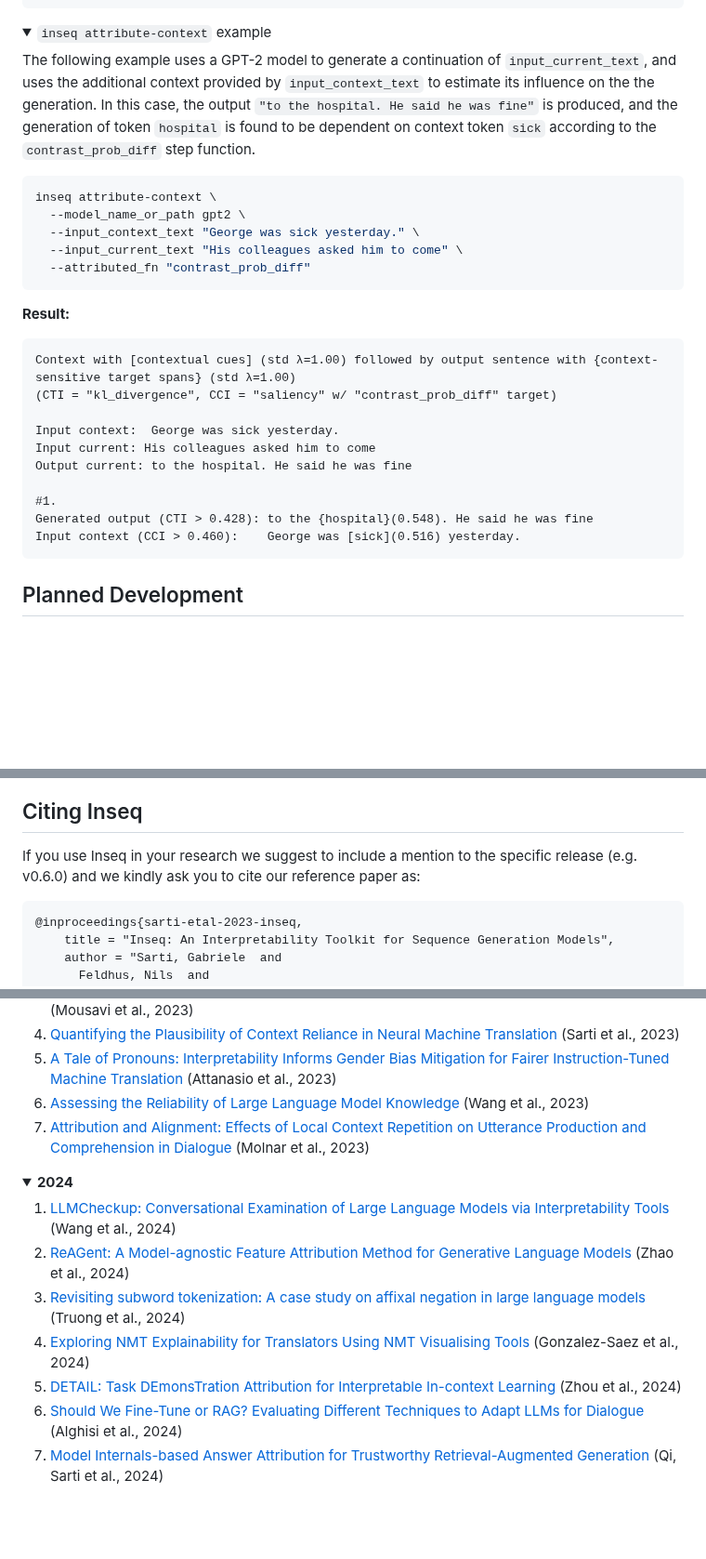
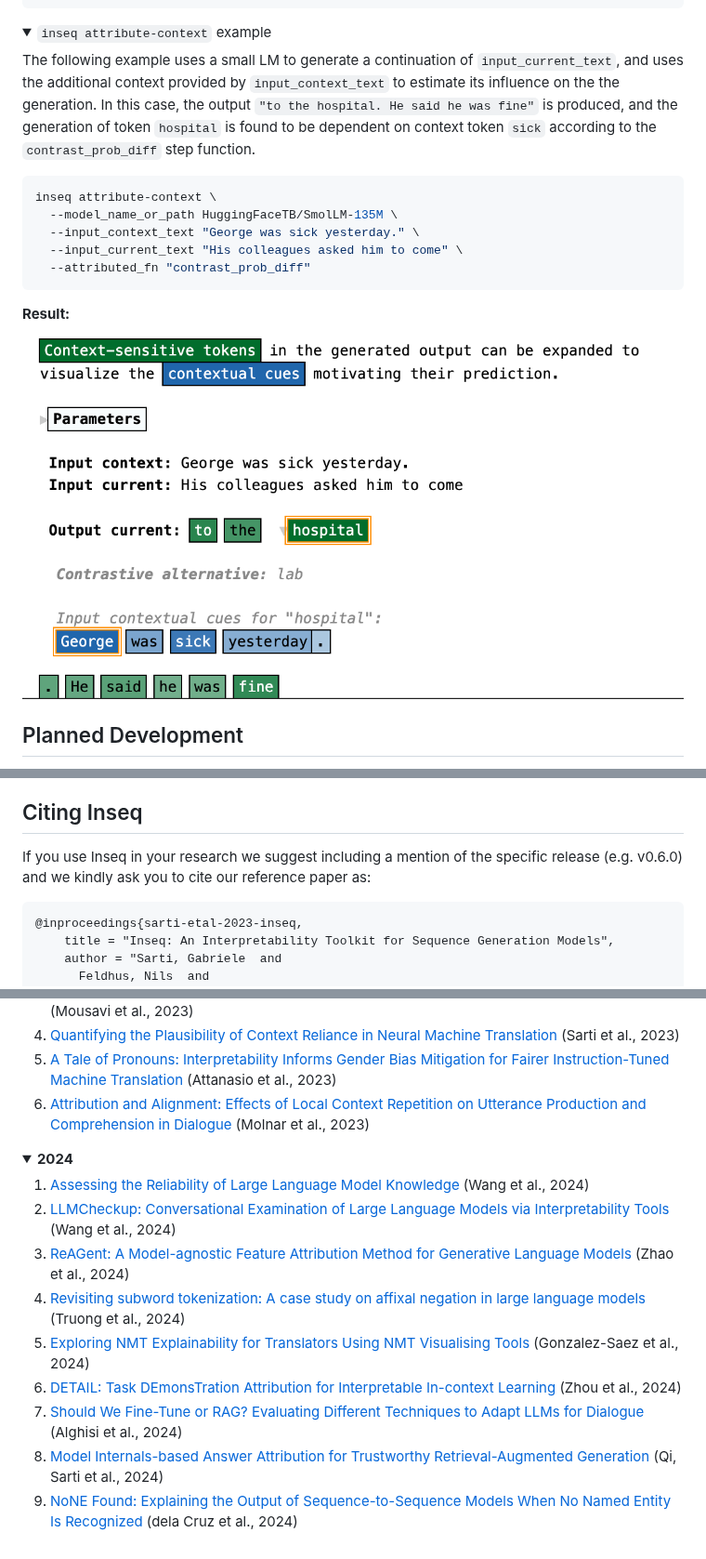
Before and after one commit to inseq-team/inseq, a Markdown page: README.md, 3 parts joined by grey strips. Shown at 93% size. Rendered like a GitHub page; pictures changed too: docs/source/images/attribute_context_hospital_output.png (added); folded sections open; blank space fills up the shorter version.

Commit message:
Added contrastive alternative

````diff
--- a/README.md
+++ b/README.md
@@ -240,11 +240,11 @@ All commands support the full range of parameters available for `attribute`, att
 <details>
   <summary><code>inseq attribute-context</code> example</summary>
 
-  The following example uses a GPT-2 model to generate a continuation of <code>input_current_text</code>, and uses the additional context provided by <code>input_context_text</code> to estimate its influence on the the generation. In this case, the output <code>"to the hospital. He said he was fine"</code> is produced, and the generation of token <code>hospital</code> is found to be dependent on context token <code>sick</code> according to the <code>contrast_prob_diff</code> step function.
+  The following example uses a small LM to generate a continuation of <code>input_current_text</code>, and uses the additional context provided by <code>input_context_text</code> to estimate its influence on the the generation. In this case, the output <code>"to the hospital. He said he was fine"</code> is produced, and the generation of token <code>hospital</code> is found to be dependent on context token <code>sick</code> according to the <code>contrast_prob_diff</code> step function.
 
   ```bash
   inseq attribute-context \
-    --model_name_or_path gpt2 \
+    --model_name_or_path HuggingFaceTB/SmolLM-135M \
     --input_context_text "George was sick yesterday." \
     --input_current_text "His colleagues asked him to come" \
     --attributed_fn "contrast_prob_diff"
@@ -252,18 +252,7 @@ All commands support the full range of parameters available for `attribute`, att
 
   **Result:**
 
-  ```
-  Context with [contextual cues] (std λ=1.00) followed by output sentence with {context-sensitive target spans} (std λ=1.00)
-  (CTI = "kl_divergence", CCI = "saliency" w/ "contrast_prob_diff" target)
-
-  Input context:  George was sick yesterday.
-  Input current: His colleagues asked him to come
-  Output current: to the hospital. He said he was fine
-
-  #1.
-  Generated output (CTI > 0.428): to the {hospital}(0.548). He said he was fine
-  Input context (CCI > 0.460):    George was [sick](0.516) yesterday.
-  ```
+  <img src="https://raw.githubusercontent.com/inseq-team/inseq/main/docs/source/images/attribute_context_hospital_output.png" style="width:300px">
 </details>
 
 ## Planned Development
@@ -280,7 +269,7 @@ Our vision for Inseq is to create a centralized, comprehensive and robust set of
 
 ## Citing Inseq
 
-If you use Inseq in your research we suggest to include a mention to the specific release (e.g. v0.6.0) and we kindly ask you to cite our reference paper as:
+If you use Inseq in your research we suggest including a mention of the specific release (e.g. v0.6.0) and we kindly ask you to cite our reference paper as:
 
 ```bibtex
 @inproceedings{sarti-etal-2023-inseq,
@@ -318,7 +307,6 @@ Inseq has been used in various research projects. A list of known publications t
     <li> <a href="https://aclanthology.org/2023.nlp4convai-1.1/">Response Generation in Longitudinal Dialogues: Which Knowledge Representation Helps?</a> (Mousavi et al., 2023)  </li>
     <li> <a href="https://openreview.net/forum?id=XTHfNGI3zT">Quantifying the Plausibility of Context Reliance in Neural Machine Translation</a> (Sarti et al., 2023)</li>
     <li> <a href="https://aclanthology.org/2023.emnlp-main.243/">A Tale of Pronouns: Interpretability Informs Gender Bias Mitigation for Fairer Instruction-Tuned Machine Translation</a> (Attanasio et al., 2023)</li>
-    <li> <a href="https://arxiv.org/abs/2310.09820">Assessing the Reliability of Large Language Model Knowledge</a> (Wang et al., 2023)</li>
     <li> <a href="https://aclanthology.org/2023.conll-1.18/">Attribution and Alignment: Effects of Local Context Repetition on Utterance Production and Comprehension in Dialogue</a> (Molnar et al., 2023)</li>
   </ol>
 
@@ -327,5 +315,6 @@ Inseq has been used in various research projects. A list of known publications t
 <details>
   <summary><b>2024</b></summary>
   <ol>
-    <li><a href="https://arxiv.org/abs/2401.12576">LLMCheckup: Conversational Examination of Large Language Models via Interpretability Tools</a> (Wang et al., 2024)</li>
+    <li> <a href="https://aclanthology.org/2024.naacl-long.46/">Assessing the Reliability of Large Language Model Knowledge</a> (Wang et al., 2024)</li>
+    <li><a href="https://aclanthology.org/2024.hcinlp-1.9">LLMCheckup: Conversational Examination of Large Language Models via Interpretability Tools</a> (Wang et al., 2024)</li>
     <li><a href="https://arxiv.org/abs/2402.00794">ReAGent: A Model-agnostic Feature Attribution Method for Generative Language Models</a> (Zhao et al., 2024)</li>
@@ -335,5 +324,6 @@ Inseq has been used in various research projects. A list of known publications t
     <li><a href="https://arxiv.org/abs/2406.06399">Should We Fine-Tune or RAG? Evaluating Different Techniques to Adapt LLMs for Dialogue</a> (Alghisi et al., 2024)</li>
     <li><a href="https://arxiv.org/abs/2406.13663">Model Internals-based Answer Attribution for Trustworthy Retrieval-Augmented Generation</a> (Qi, Sarti et al., 2024)</li>
+    <li><a href="https://link.springer.com/chapter/10.1007/978-3-031-63787-2_14">NoNE Found: Explaining the Output of Sequence-to-Sequence Models When No Named Entity Is Recognized</a> (dela Cruz et al., 2024)</li>
   </ol>
 
 </details>
````
Also changed, not shown: other parts of README.md (+3 -3 lines), 4 other files.
